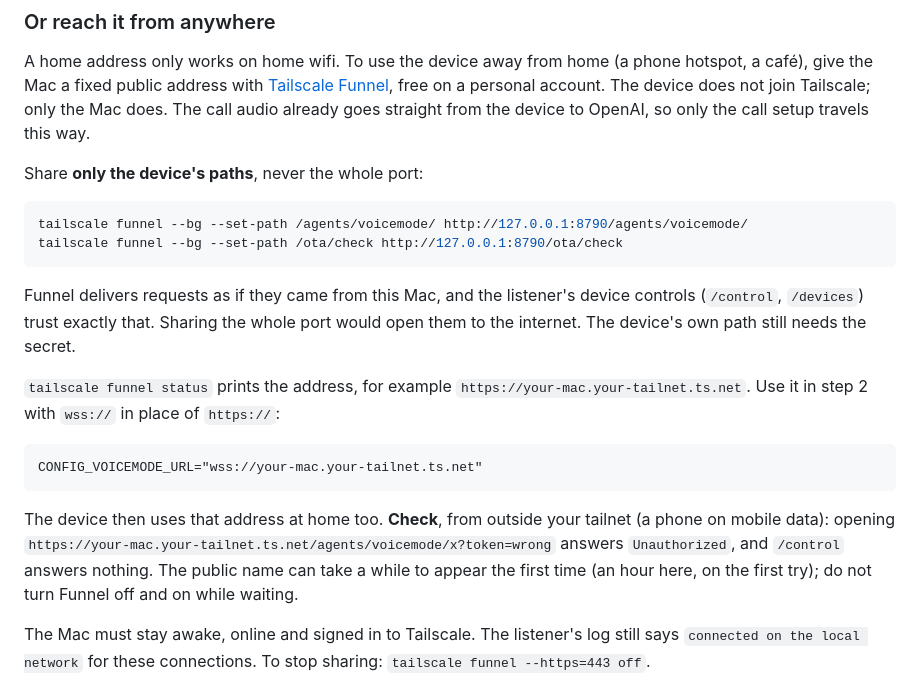
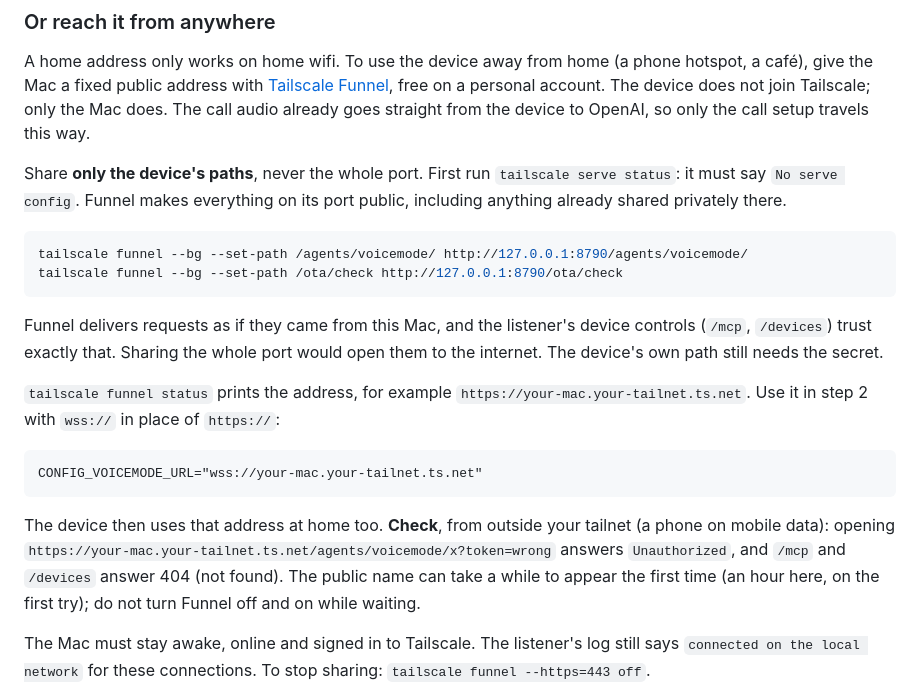
Before and after one commit to thiernoyunus/esp32-chatgpt-voice-mode, a Markdown page: SETUP.md, the part around the change. Rendered like a GitHub page.

Commit message:
Setup guide: check nothing else is served first; the controls live at /mcp
Co-Authored-By: Claude Opus 5.5 <noreply@anthropic.com>

````diff
--- a/SETUP.md
+++ b/SETUP.md
@@ -155,7 +155,9 @@ account. The device does not join Tailscale; only the Mac does. The call audio
 already goes straight from the device to OpenAI, so only the call setup travels
 this way.
 
-Share **only the device's paths**, never the whole port:
+Share **only the device's paths**, never the whole port. First run
+`tailscale serve status`: it must say `No serve config`. Funnel makes everything
+on its port public, including anything already shared privately there.
 
 ```sh
 tailscale funnel --bg --set-path /agents/voicemode/ http://127.0.0.1:8790/agents/voicemode/
@@ -163,7 +165,7 @@ tailscale funnel --bg --set-path /ota/check http://127.0.0.1:8790/ota/check
 ```
 
 Funnel delivers requests as if they came from this Mac, and the listener's
-device controls (`/control`, `/devices`) trust exactly that. Sharing the whole
+device controls (`/mcp`, `/devices`) trust exactly that. Sharing the whole
 port would open them to the internet. The device's own path still needs the
 secret.
 
@@ -178,7 +180,7 @@ CONFIG_VOICEMODE_URL="wss://your-mac.your-tailnet.ts.net"
 The device then uses that address at home too. **Check**, from outside your
 tailnet (a phone on mobile data): opening
 `https://your-mac.your-tailnet.ts.net/agents/voicemode/x?token=wrong` answers
-`Unauthorized`, and `/control` answers nothing. The public name can take a
+`Unauthorized`, and `/mcp` and `/devices` answer 404 (not found). The public name can take a
 while to appear the first time (an hour here, on the first try); do not turn
 Funnel off and on while waiting.
 
````
